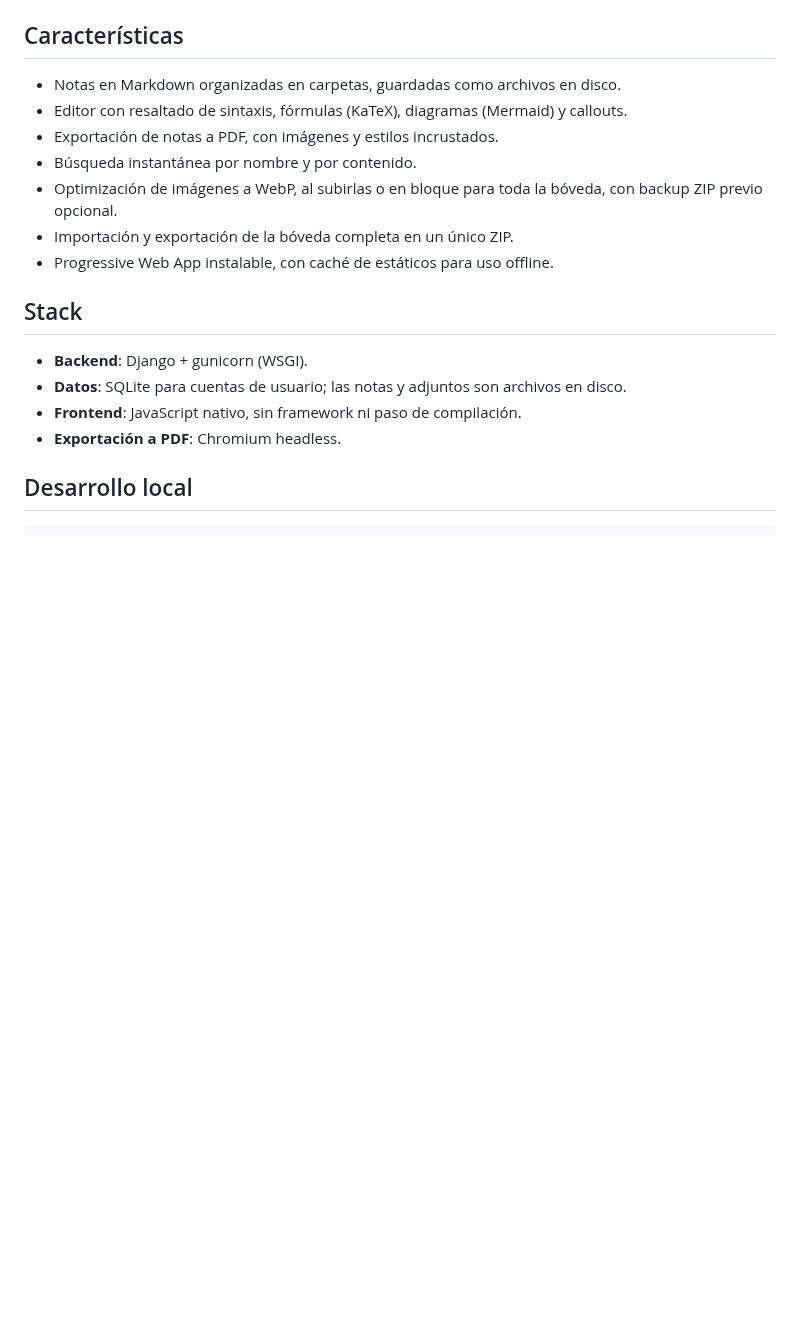
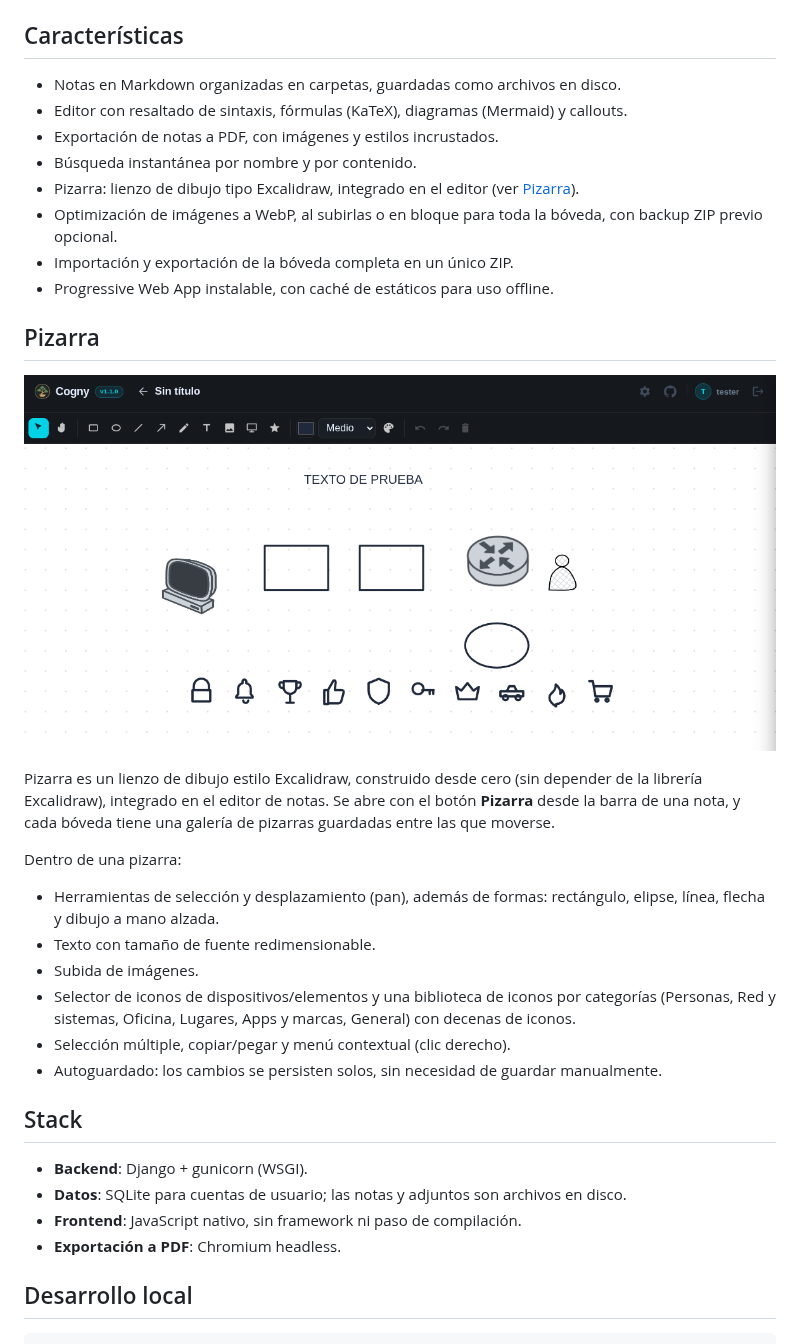
Before and after one commit to Maalfer/cogny, a Markdown page: README.md, the part around the change. Drawn GitHub-style; pictures changed too: assets/screenshots/pizarra.png (added); blank space fills up the shorter version.

Commit message:
docs: documentar la Pizarra en el README y en la landing (cogny.es)

```diff
--- a/README.md
+++ b/README.md
@@ -34,9 +34,25 @@ Cogny es una aplicación web de notas al estilo Obsidian construida con Django.
 - Editor con resaltado de sintaxis, fórmulas (KaTeX), diagramas (Mermaid) y callouts.
 - Exportación de notas a PDF, con imágenes y estilos incrustados.
 - Búsqueda instantánea por nombre y por contenido.
+- Pizarra: lienzo de dibujo tipo Excalidraw, integrado en el editor (ver [Pizarra](#pizarra)).
 - Optimización de imágenes a WebP, al subirlas o en bloque para toda la bóveda, con backup ZIP previo opcional.
 - Importación y exportación de la bóveda completa en un único ZIP.
 - Progressive Web App instalable, con caché de estáticos para uso offline.
+
+## Pizarra
+
+<p align="center"><img src="assets/screenshots/pizarra.png" width="850" alt="Pizarra: lienzo de dibujo tipo Excalidraw"></p>
+
+Pizarra es un lienzo de dibujo estilo Excalidraw, construido desde cero (sin depender de la librería Excalidraw), integrado en el editor de notas. Se abre con el botón **Pizarra** desde la barra de una nota, y cada bóveda tiene una galería de pizarras guardadas entre las que moverse.
+
+Dentro de una pizarra:
+
+- Herramientas de selección y desplazamiento (pan), además de formas: rectángulo, elipse, línea, flecha y dibujo a mano alzada.
+- Texto con tamaño de fuente redimensionable.
+- Subida de imágenes.
+- Selector de iconos de dispositivos/elementos y una biblioteca de iconos por categorías (Personas, Red y sistemas, Oficina, Lugares, Apps y marcas, General) con decenas de iconos.
+- Selección múltiple, copiar/pegar y menú contextual (clic derecho).
+- Autoguardado: los cambios se persisten solos, sin necesidad de guardar manualmente.
 
 ## Stack
 
```
Also changed, not shown: docs/assets/pizarra.png (added), 1 other file.
